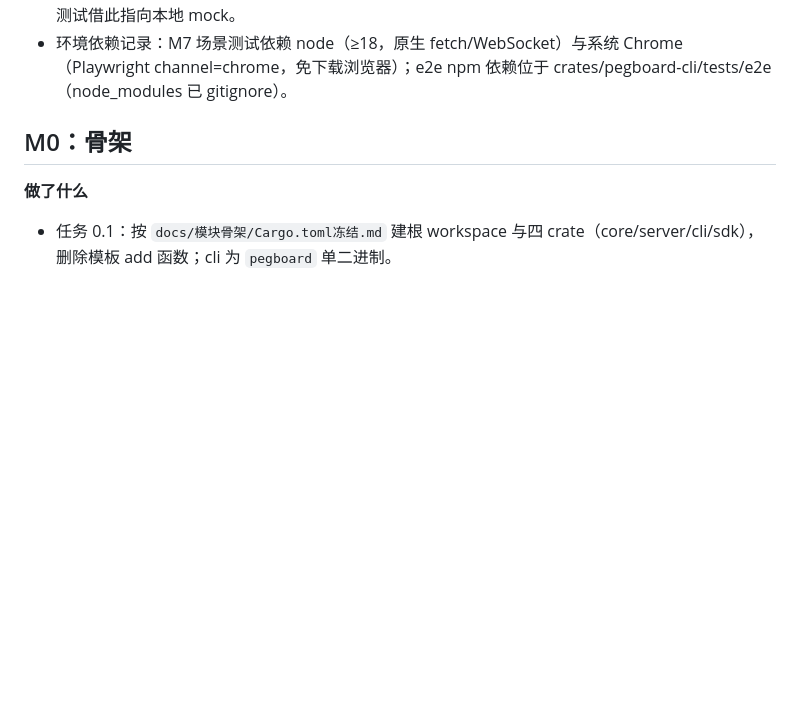
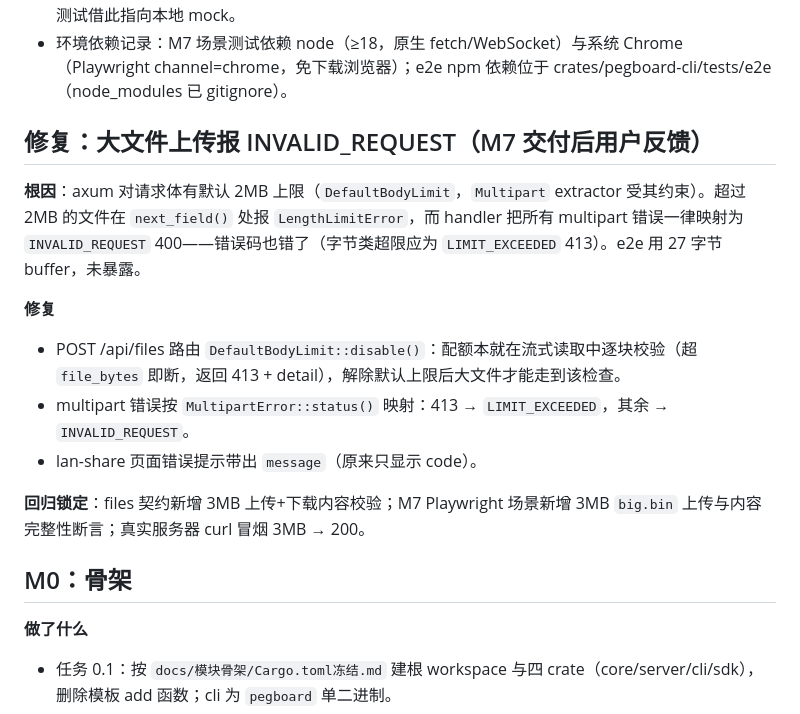
Before and after one commit to wuyan19/pegboard, a Markdown page: docs/里程碑简报.md, the part around the change. GitHub-like rendering; blank space fills up the shorter version.

Commit message:
docs: record upload body limit fix

```diff
--- a/docs/里程碑简报.md
+++ b/docs/里程碑简报.md
@@ -141,6 +141,18 @@
 - 应用可测试性设计：ollama-chat / glm-quota 支持 `?api=` 覆盖上游地址（默认生产地址不变），场景测试借此指向本地 mock。
 - 环境依赖记录：M7 场景测试依赖 node（≥18，原生 fetch/WebSocket）与系统 Chrome（Playwright channel=chrome，免下载浏览器）；e2e npm 依赖位于 crates/pegboard-cli/tests/e2e（node_modules 已 gitignore）。
 
+## 修复：大文件上传报 INVALID_REQUEST（M7 交付后用户反馈）
+
+**根因**：axum 对请求体有默认 2MB 上限（`DefaultBodyLimit`，`Multipart` extractor 受其约束）。超过 2MB 的文件在 `next_field()` 处报 `LengthLimitError`，而 handler 把所有 multipart 错误一律映射为 `INVALID_REQUEST` 400——错误码也错了（字节类超限应为 `LIMIT_EXCEEDED` 413）。e2e 用 27 字节 buffer，未暴露。
+
+**修复**
+- POST /api/files 路由 `DefaultBodyLimit::disable()`：配额本就在流式读取中逐块校验（超 `file_bytes` 即断，返回 413 + detail），解除默认上限后大文件才能走到该检查。
+- multipart 错误按 `MultipartError::status()` 映射：413 → `LIMIT_EXCEEDED`，其余 → `INVALID_REQUEST`。
+- lan-share 页面错误提示带出 `message`（原来只显示 code）。
+
+**回归锁定**：files 契约新增 3MB 上传+下载内容校验；M7 Playwright 场景新增 3MB `big.bin` 上传与内容完整性断言；真实服务器 curl 冒烟 3MB → 200。
+
+
 
 
 
```
